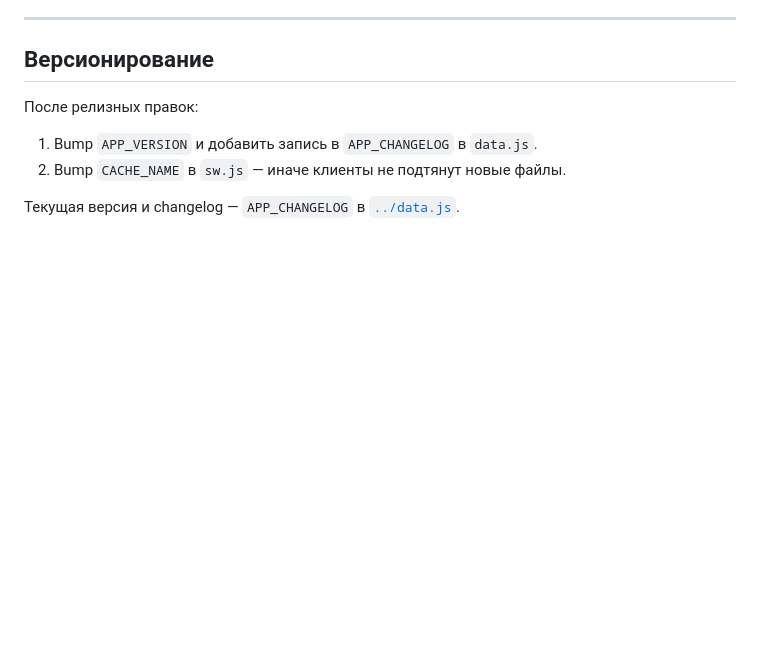
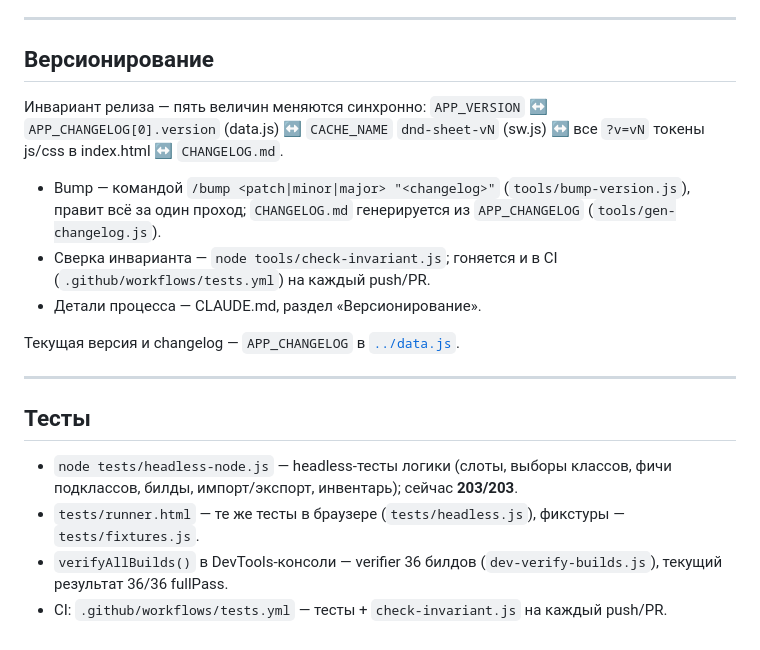
Before and after one commit to D1MANYCH/dnd-app, a Markdown page: docs/ARCHITECTURE.md, the part around one of its changes. Drawn GitHub-style; blank space fills up the shorter version.

```diff
--- a/docs/ARCHITECTURE.md
+++ b/docs/ARCHITECTURE.md
@@ -166,8 +172,19 @@ const DEFAULT_CHARACTER = {
 
 ## Версионирование
 
-После релизных правок:
-1. Bump `APP_VERSION` и добавить запись в `APP_CHANGELOG` в `data.js`.
-2. Bump `CACHE_NAME` в `sw.js` — иначе клиенты не подтянут новые файлы.
+Инвариант релиза — пять величин меняются синхронно: `APP_VERSION` ↔ `APP_CHANGELOG[0].version` (data.js) ↔ `CACHE_NAME` `dnd-sheet-vN` (sw.js) ↔ все `?v=vN` токены js/css в index.html ↔ `CHANGELOG.md`.
+
+- Bump — командой `/bump <patch|minor|major> "<changelog>"` (`tools/bump-version.js`), правит всё за один проход; `CHANGELOG.md` генерируется из `APP_CHANGELOG` (`tools/gen-changelog.js`).
+- Сверка инварианта — `node tools/check-invariant.js`; гоняется и в CI (`.github/workflows/tests.yml`) на каждый push/PR.
+- Детали процесса — CLAUDE.md, раздел «Версионирование».
 
 Текущая версия и changelog — `APP_CHANGELOG` в [`../data.js`](../data.js).
+
+---
+
+## Тесты
+
+- `node tests/headless-node.js` — headless-тесты логики (слоты, выборы классов, фичи подклассов, билды, импорт/экспорт, инвентарь); сейчас **203/203**.
+- `tests/runner.html` — те же тесты в браузере (`tests/headless.js`), фикстуры — `tests/fixtures.js`.
+- `verifyAllBuilds()` в DevTools-консоли — verifier 36 билдов (`dev-verify-builds.js`), текущий результат 36/36 fullPass.
+- CI: `.github/workflows/tests.yml` — тесты + `check-invariant.js` на каждый push/PR.
```
Also changed, not shown: other parts of docs/ARCHITECTURE.md (+16 -10 lines), CLAUDE.md (+8 -2 lines), docs/ui-v3-plan.md (deleted, +0 -43 lines).
